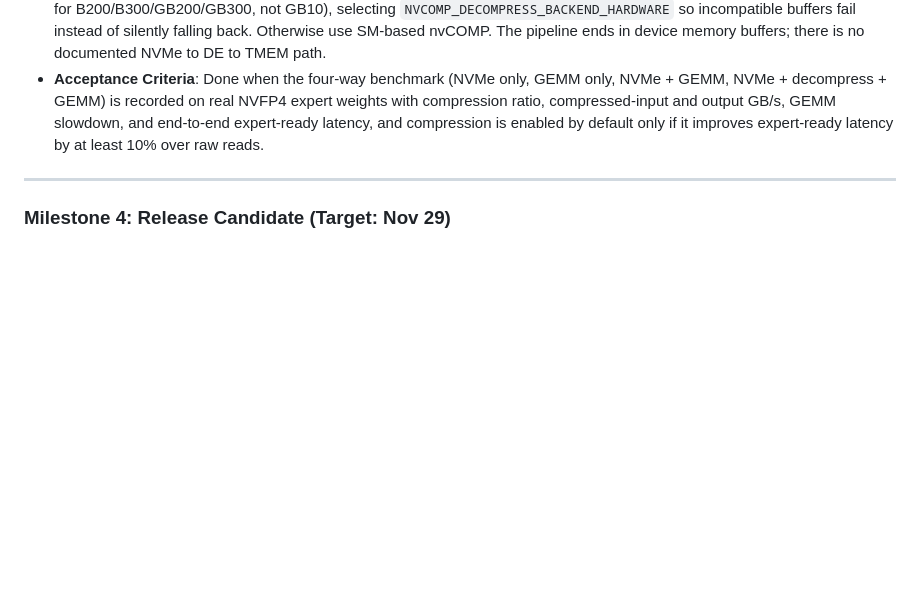
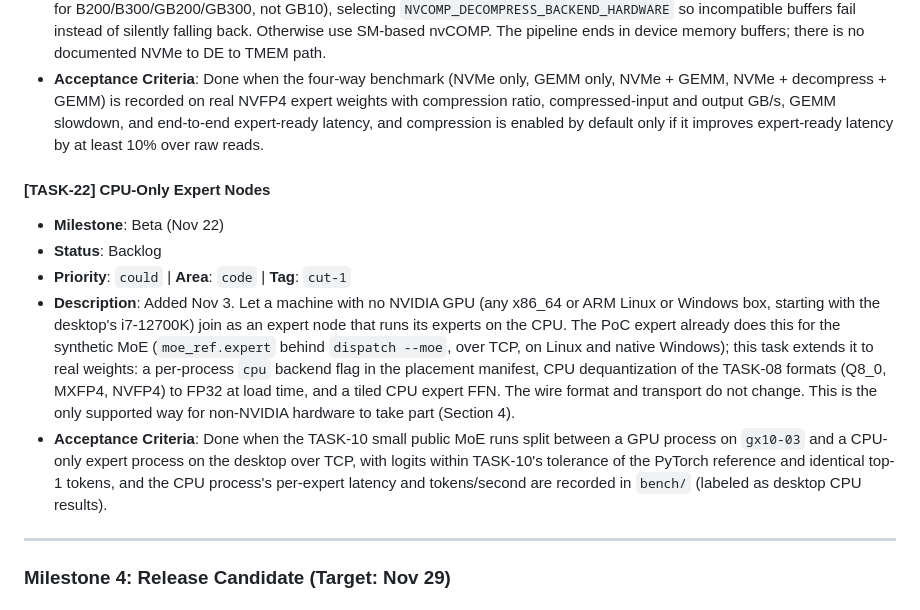
Before and after one commit to AIForGames2026/DistributedMoEEngine, a Markdown page: Plan.md, the part around one of its changes. Rendered like a GitHub page; blank space fills up the shorter version.

```diff
--- a/Plan.md
+++ b/Plan.md
@@ -212,6 +212,13 @@ Every task carries one priority label (`must`, `should`, `could`), one area labe
 - **Description**: Store experts losslessly compressed on NVMe and decompress them into CUDA-accessible memory before the FP4 kernel consumes them. Use the hardware Decompression Engine only if TASK-05 finds it on GB10 (NVIDIA documents it for B200/B300/GB200/GB300, not GB10), selecting `NVCOMP_DECOMPRESS_BACKEND_HARDWARE` so incompatible buffers fail instead of silently falling back. Otherwise use SM-based nvCOMP. The pipeline ends in device memory buffers; there is no documented NVMe to DE to TMEM path.
 - **Acceptance Criteria**: Done when the four-way benchmark (NVMe only, GEMM only, NVMe + GEMM, NVMe + decompress + GEMM) is recorded on real NVFP4 expert weights with compression ratio, compressed-input and output GB/s, GEMM slowdown, and end-to-end expert-ready latency, and compression is enabled by default only if it improves expert-ready latency by at least 10% over raw reads.
 
+#### [TASK-22] CPU-Only Expert Nodes
+- **Milestone**: Beta (Nov 22)
+- **Status**: Backlog
+- **Priority**: `could` | **Area**: `code` | **Tag**: `cut-1`
+- **Description**: Added Nov 3. Let a machine with no NVIDIA GPU (any x86_64 or ARM Linux or Windows box, starting with the desktop's i7-12700K) join as an expert node that runs its experts on the CPU. The PoC expert already does this for the synthetic MoE (`moe_ref.expert` behind `dispatch --moe`, over TCP, on Linux and native Windows); this task extends it to real weights: a per-process `cpu` backend flag in the placement manifest, CPU dequantization of the TASK-08 formats (Q8_0, MXFP4, NVFP4) to FP32 at load time, and a tiled CPU expert FFN. The wire format and transport do not change. This is the only supported way for non-NVIDIA hardware to take part (Section 4).
+- **Acceptance Criteria**: Done when the TASK-10 small public MoE runs split between a GPU process on `gx10-03` and a CPU-only expert process on the desktop over TCP, with logits within TASK-10's tolerance of the PyTorch reference and identical top-1 tokens, and the CPU process's per-expert latency and tokens/second are recorded in `bench/` (labeled as desktop CPU results).
+
 ---
 
 ### Milestone 4: Release Candidate (Target: Nov 29)
```
Also changed, not shown: other parts of Plan.md (+8 -7 lines).
